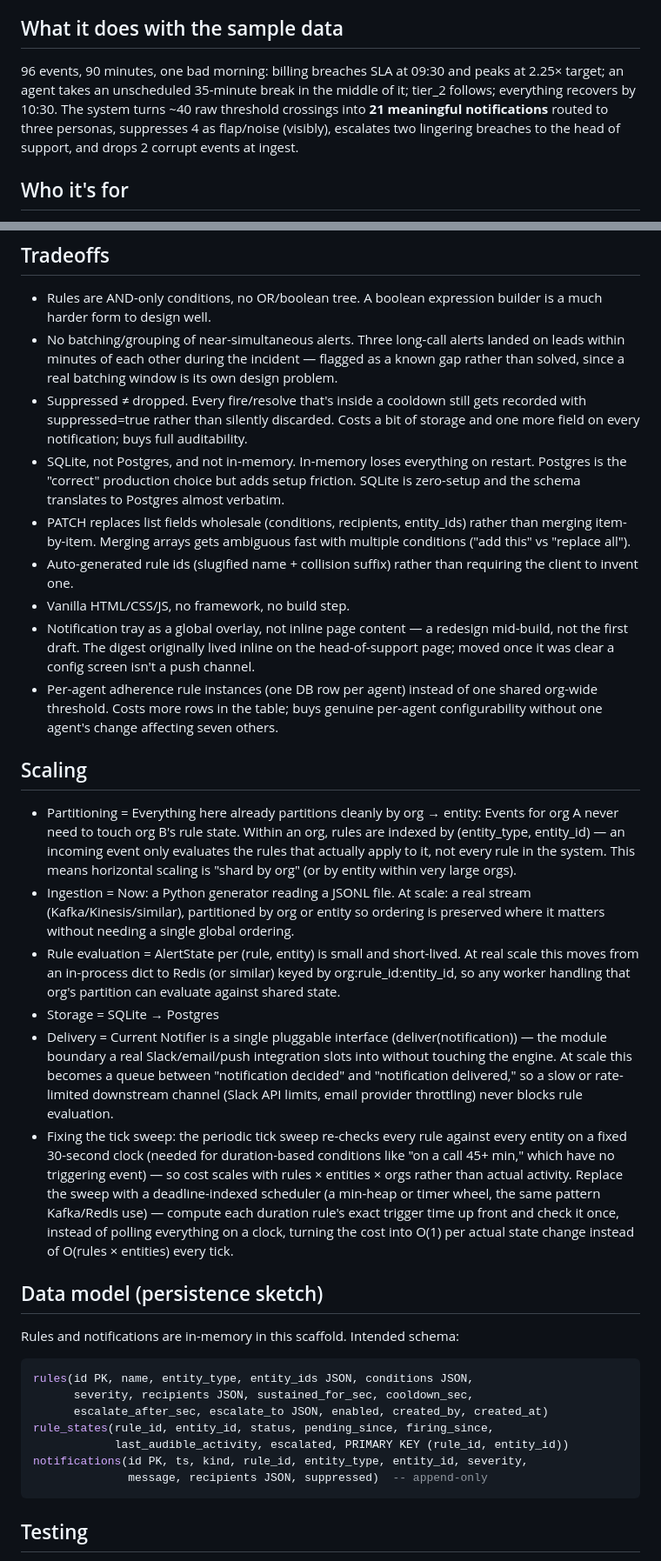
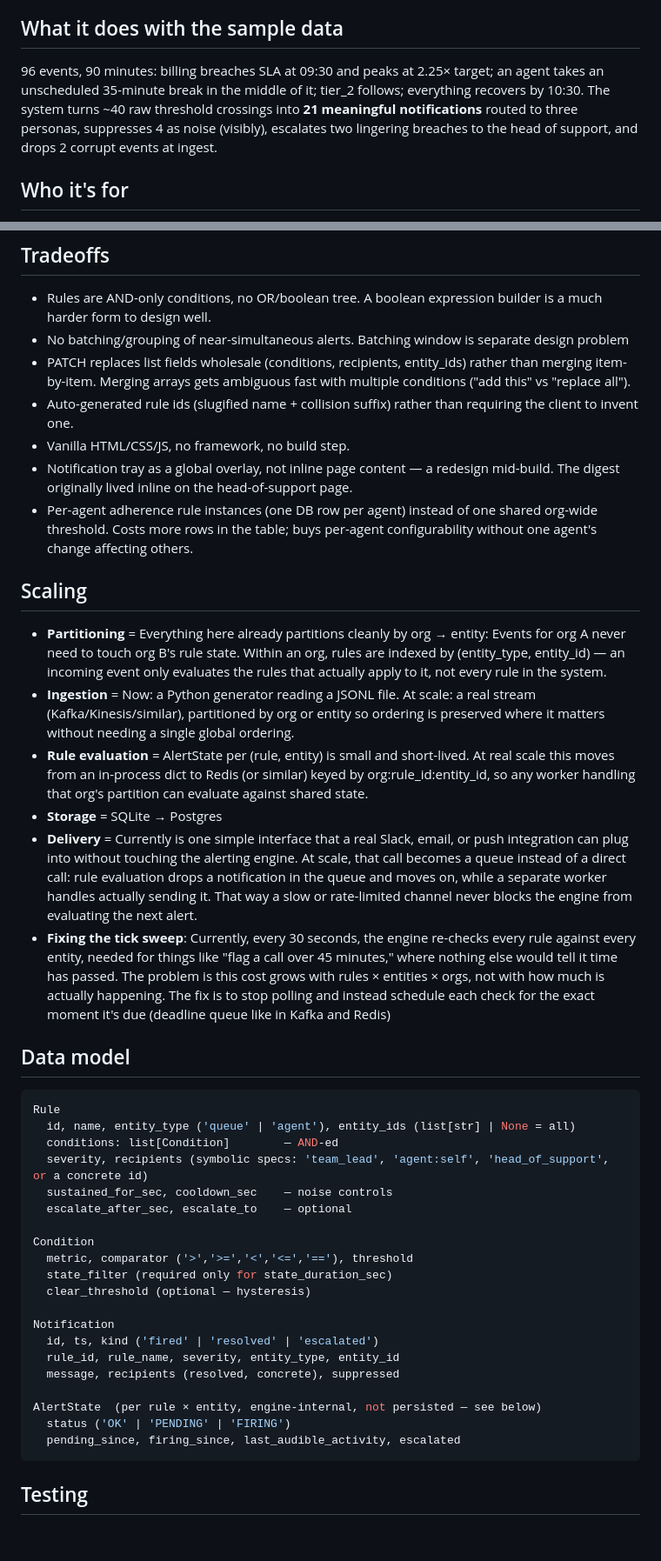
Before and after one commit to qianyuchen03/intraday_notification_system, a Markdown page: README.md, 2 parts joined by grey strips. Shown at 87% size. Drawn GitHub-style; blank space fills up the shorter version.

````diff
--- a/README.md
+++ b/README.md
@@ -23,11 +23,11 @@ ingest audit line showing the duplicate and out-of-order events it dropped.
 
 ## What it does with the sample data
 
-96 events, 90 minutes, one bad morning: billing breaches SLA at 09:30 and
+96 events, 90 minutes: billing breaches SLA at 09:30 and
 peaks at 2.25× target; an agent takes an unscheduled 35-minute break in the
 middle of it; tier_2 follows; everything recovers by 10:30. The system turns
 ~40 raw threshold crossings into **21 meaningful notifications** routed to
-three personas, suppresses 4 as flap/noise (visibly), escalates two lingering
+three personas, suppresses 4 as noise (visibly), escalates two lingering
 breaches to the head of support, and drops 2 corrupt events at ingest.
 
 ## Who it's for
@@ -65,36 +65,45 @@ events.jsonl ─▶ ingest ─▶ world/metrics ─▶ engine ─▶ routing ─
 
 ## Tradeoffs
 - Rules are AND-only conditions, no OR/boolean tree. A boolean expression builder is a much harder form to design well.
-- No batching/grouping of near-simultaneous alerts. Three long-call alerts landed on leads within minutes of each other during the incident — flagged as a known gap rather than solved, since a real batching window is its own design problem.
-- Suppressed ≠ dropped. Every fire/resolve that's inside a cooldown still gets recorded with suppressed=true rather than silently discarded. Costs a bit of storage and one more field on every notification; buys full auditability.
-- SQLite, not Postgres, and not in-memory. In-memory loses everything on restart. Postgres is the "correct" production choice but adds setup friction. SQLite is zero-setup and the schema translates to Postgres almost verbatim.
+- No batching/grouping of near-simultaneous alerts. Batching window is separate
+  design problem
 - PATCH replaces list fields wholesale (conditions, recipients, entity_ids) rather than merging item-by-item. Merging arrays gets ambiguous fast with multiple conditions ("add this" vs "replace all").
 - Auto-generated rule ids (slugified name + collision suffix) rather than requiring the client to invent one.
 - Vanilla HTML/CSS/JS, no framework, no build step.
-- Notification tray as a global overlay, not inline page content — a redesign mid-build, not the first draft. The digest originally lived inline on the head-of-support page; moved once it was clear a config screen isn't a push channel.
-- Per-agent adherence rule instances (one DB row per agent) instead of one shared org-wide threshold. Costs more rows in the table; buys genuine per-agent configurability without one agent's change affecting seven others.
+- Notification tray as a global overlay, not inline page content — a redesign mid-build. The digest originally lived inline on the head-of-support page.
+- Per-agent adherence rule instances (one DB row per agent) instead of one shared org-wide threshold. Costs more rows in the table; buys per-agent configurability without one agent's change affecting others.
 
 ## Scaling
-- Partitioning = Everything here already partitions cleanly by org → entity: Events for org A never need to touch org B's rule state. Within an org, rules are indexed by (entity_type, entity_id) — an incoming event only evaluates the rules that actually apply to it, not every rule in the system. This means horizontal scaling is "shard by org" (or by entity within very large orgs).
-- Ingestion = Now: a Python generator reading a JSONL file. At scale: a real stream (Kafka/Kinesis/similar), partitioned by org or entity so ordering is preserved where it matters without needing a single global ordering.
-- Rule evaluation = AlertState per (rule, entity) is small and short-lived. At real scale this moves from an in-process dict to Redis (or similar) keyed by org:rule_id:entity_id, so any worker handling that org's partition can evaluate against shared state.
-- Storage = SQLite → Postgres
-- Delivery = Current Notifier is a single pluggable interface (deliver(notification)) — the module boundary a real Slack/email/push integration slots into without touching the engine. At scale this becomes a queue between "notification decided" and "notification delivered," so a slow or rate-limited downstream channel (Slack API limits, email provider throttling) never blocks rule evaluation.
-- Fixing the tick sweep: the periodic tick sweep re-checks every rule against every entity on a fixed 30-second clock (needed for duration-based conditions like "on a call 45+ min," which have no triggering event) — so cost scales with rules × entities × orgs rather than actual activity. Replace the sweep with a deadline-indexed scheduler (a min-heap or timer wheel, the same pattern Kafka/Redis use) — compute each duration rule's exact trigger time up front and check it once, instead of polling everything on a clock, turning the cost into O(1) per actual state change instead of O(rules × entities) every tick.
+- **Partitioning** = Everything here already partitions cleanly by org → entity: Events for org A never need to touch org B's rule state. Within an org, rules are indexed by (entity_type, entity_id) — an incoming event only evaluates the rules that actually apply to it, not every rule in the system.
+- **Ingestion** = Now: a Python generator reading a JSONL file. At scale: a real stream (Kafka/Kinesis/similar), partitioned by org or entity so ordering is preserved where it matters without needing a single global ordering.
+- **Rule evaluation** = AlertState per (rule, entity) is small and short-lived. At real scale this moves from an in-process dict to Redis (or similar) keyed by org:rule_id:entity_id, so any worker handling that org's partition can evaluate against shared state.
+- **Storage** = SQLite → Postgres
+- **Delivery** = Currently is one simple interface that a real Slack, email, or push integration can plug into without touching the alerting engine. At scale, that call becomes a queue instead of a direct call: rule evaluation drops a notification in the queue and moves on, while a separate worker handles actually sending it. That way a slow or rate-limited channel never blocks the engine from evaluating the next alert.
+- **Fixing the tick sweep**: Currently, every 30 seconds, the engine re-checks every rule against every entity, needed for things like "flag a call over 45 minutes," where nothing else would tell it time has passed. The problem is this cost grows with rules × entities × orgs, not with how much is actually happening. The fix is to stop polling and instead schedule each check for the exact moment it's due (deadline queue like in Kafka and Redis)
 
-
-## Data model (persistence sketch)
-
-Rules and notifications are in-memory in this scaffold. Intended schema:
+## Data model
 
 ```sql
-rules(id PK, name, entity_type, entity_ids JSON, conditions JSON,
-      severity, recipients JSON, sustained_for_sec, cooldown_sec,
-      escalate_after_sec, escalate_to JSON, enabled, created_by, created_at)
-rule_states(rule_id, entity_id, status, pending_since, firing_since,
-            last_audible_activity, escalated, PRIMARY KEY (rule_id, entity_id))
-notifications(id PK, ts, kind, rule_id, entity_type, entity_id, severity,
-              message, recipients JSON, suppressed)  -- append-only
+Rule
+  id, name, entity_type ('queue' | 'agent'), entity_ids (list[str] | None = all)
+  conditions: list[Condition]        — AND-ed
+  severity, recipients (symbolic specs: 'team_lead', 'agent:self', 'head_of_support', or a concrete id)
+  sustained_for_sec, cooldown_sec    — noise controls
+  escalate_after_sec, escalate_to    — optional
+
+Condition
+  metric, comparator ('>','>=','<','<=','=='), threshold
+  state_filter (required only for state_duration_sec)
+  clear_threshold (optional — hysteresis)
+
+Notification
+  id, ts, kind ('fired' | 'resolved' | 'escalated')
+  rule_id, rule_name, severity, entity_type, entity_id
+  message, recipients (resolved, concrete), suppressed
+
+AlertState  (per rule × entity, engine-internal, not persisted — see below)
+  status ('OK' | 'PENDING' | 'FIRING')
+  pending_since, firing_since, last_audible_activity, escalated
 ```
 
 ## Testing
````
Also changed, not shown: other parts of README.md (+4 -3 lines).
